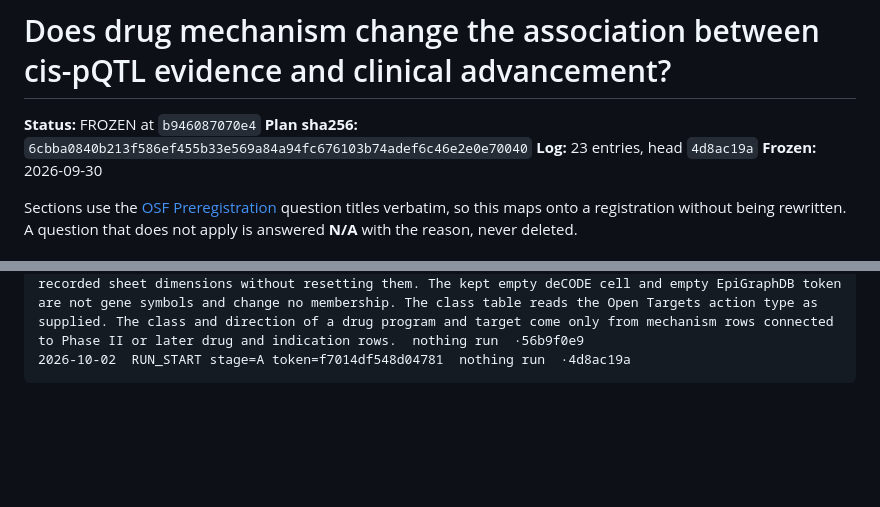
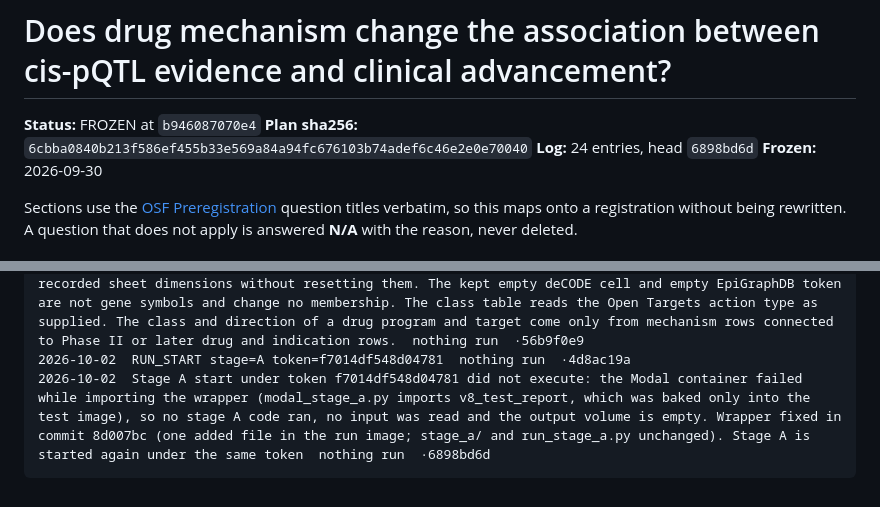
Before and after one commit to elliottower/pqtl-mr-domain-of-validity, a Markdown page: experiments/08_mechanism_interaction/PREREG.md, 2 parts joined by grey strips. Drawn GitHub-style; blank space fills up the shorter version.

Commit message:
Log the failed stage A container start

````diff
--- a/experiments/08_mechanism_interaction/PREREG.md
+++ b/experiments/08_mechanism_interaction/PREREG.md
@@ -2,7 +2,7 @@
 
 **Status:** FROZEN at `b946087070e4`
 **Plan sha256:** `6cbba0840b213f586ef455b33e569a84a94fc676103b74adef6c46e2e0e70040`
-**Log:** 23 entries, head `4d8ac19a`
+**Log:** 24 entries, head `6898bd6d`
 **Frozen:** 2026-09-30
 
 Sections use the [OSF Preregistration](https://osf.io/prereg/) question titles verbatim, so
@@ -939,4 +939,5 @@ decide which word to use: `nothing run`, `no results seen`, `results not opened`
 2026-10-02  Pre-stage note (A, registered-count check): before its output is sealed, stage A compares the outcome-blind counts stated in the Sample size section (from feasibility/v4_round3/count_v4.py) with the same counts taken from hypotheses.csv: S1 5,064 held-out hypotheses, 4,778 gene-indication pairs, 384 genes, 493 indications; H1 3,253 hypotheses, 582 abundance-aligned in 69 genes, 2,671 function-blocking in 170 genes, 11 genes in both classes, 1,811 other; 698 hypotheses in 168 genes on neurologic or psychiatric indications and 4,366 on other indications; S4 5,355; H1 on blood-secreted targets 582 aligned in 69 genes and 408 blocking in 30 genes. It writes the registered and the obtained value of each to registered_count_check.json. If any differs, stage A writes registered_count_check.json, writes no MANIFEST.tsv and stops. Stage A reads no outcome, so the difference is investigated without opening stage B or stage C output, and the difference and its resolution are logged here before any rerun. A rerun uses a new run token and an empty output directory; the implementation is not altered to force agreement with the registered values.  nothing run  ·88553f40
 2026-10-02  Pre-stage note (A, port of count_v4.py): stage A forms the instrument lists, mechanism classes and intervention directions as feasibility/v4_round3/count_v4.py does, except where the frozen plan states the operative rule. To reproduce that script, the UKB-PPP `UniProt2` field is tested without splitting its value; an empty deCODE ST02 gene cell is kept through the script's string conversion; an empty EpiGraphDB token is kept; and the supplementary workbooks are read over their recorded sheet dimensions without resetting them. The kept empty deCODE cell and empty EpiGraphDB token are not gene symbols and change no membership. The class table reads the Open Targets action type as supplied. The class and direction of a drug program and target come only from mechanism rows connected to Phase II or later drug and indication rows.  nothing run  ·56b9f0e9
 2026-10-02  RUN_START stage=A token=f7014df548d04781  nothing run  ·4d8ac19a
+2026-10-02  Stage A start under token f7014df548d04781 did not execute: the Modal container failed while importing the wrapper (modal_stage_a.py imports v8_test_report, which was baked only into the test image), so no stage A code ran, no input was read and the output volume is empty. Wrapper fixed in commit 8d007bc (one added file in the run image; stage_a/ and run_stage_a.py unchanged). Stage A is started again under the same token  nothing run  ·6898bd6d
 ```
````
